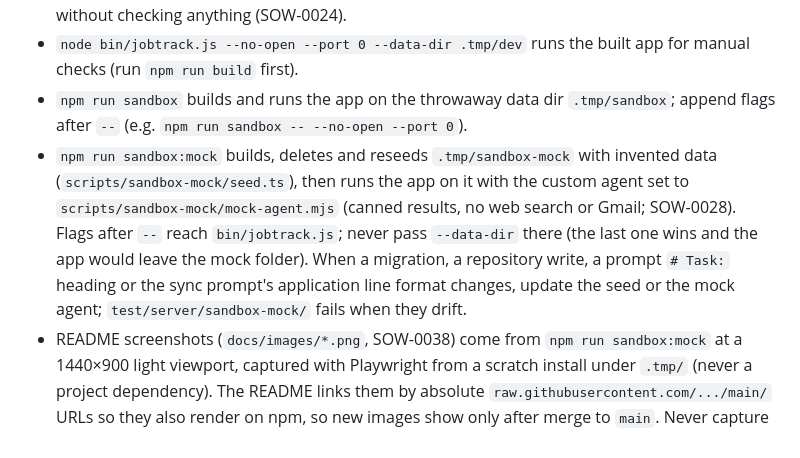
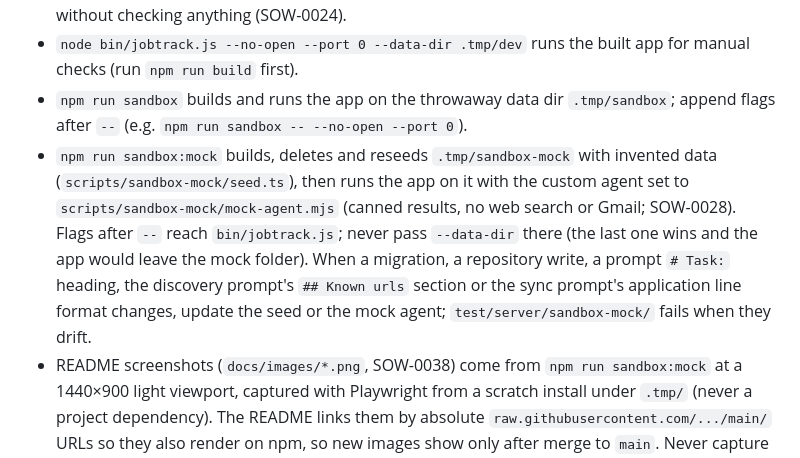
Before and after one commit to kapantzak/job-applications-tracker, a Markdown page: AGENTS.md, the part around the change. Drawn GitHub-style.

```diff
--- a/AGENTS.md
+++ b/AGENTS.md
@@ -297,7 +297,7 @@ Output/reference skills: none.
 - The repository has no Prettier config and not every file is Prettier-formatted. Match the surrounding style by hand; never run `prettier --write` on an existing file (it reformats unrelated code). Prettier honours `.gitignore`, so a `--check` on a file under `.tmp/` passes without checking anything (SOW-0024).
 - `node bin/jobtrack.js --no-open --port 0 --data-dir .tmp/dev` runs the built app for manual checks (run `npm run build` first).
 - `npm run sandbox` builds and runs the app on the throwaway data dir `.tmp/sandbox`; append flags after `--` (e.g. `npm run sandbox -- --no-open --port 0`).
-- `npm run sandbox:mock` builds, deletes and reseeds `.tmp/sandbox-mock` with invented data (`scripts/sandbox-mock/seed.ts`), then runs the app on it with the custom agent set to `scripts/sandbox-mock/mock-agent.mjs` (canned results, no web search or Gmail; SOW-0028). Flags after `--` reach `bin/jobtrack.js`; never pass `--data-dir` there (the last one wins and the app would leave the mock folder). When a migration, a repository write, a prompt `# Task:` heading or the sync prompt's application line format changes, update the seed or the mock agent; `test/server/sandbox-mock/` fails when they drift.
+- `npm run sandbox:mock` builds, deletes and reseeds `.tmp/sandbox-mock` with invented data (`scripts/sandbox-mock/seed.ts`), then runs the app on it with the custom agent set to `scripts/sandbox-mock/mock-agent.mjs` (canned results, no web search or Gmail; SOW-0028). Flags after `--` reach `bin/jobtrack.js`; never pass `--data-dir` there (the last one wins and the app would leave the mock folder). When a migration, a repository write, a prompt `# Task:` heading, the discovery prompt's `## Known urls` section or the sync prompt's application line format changes, update the seed or the mock agent; `test/server/sandbox-mock/` fails when they drift.
 - README screenshots (`docs/images/*.png`, SOW-0038) come from `npm run sandbox:mock` at a 1440×900 light viewport, captured with Playwright from a scratch install under `.tmp/` (never a project dependency). The README links them by absolute `raw.githubusercontent.com/.../main/` URLs so they also render on npm, so new images show only after merge to `main`. Never capture Settings → Agent (the mock custom command holds absolute workstation paths) or Settings → Data (the data directory path); check every image for personal data before committing. Re-take the affected images when a screen they show changes.
 - `npm pack --pack-destination .tmp/` then install the tarball in an empty directory to verify packaging.
 - `bash .agents/sow/audit.sh` audits the SOW setup.
```
Also changed, not shown: README.md (+2 -2 lines), docs/images/profiles.png, 6 other files.
